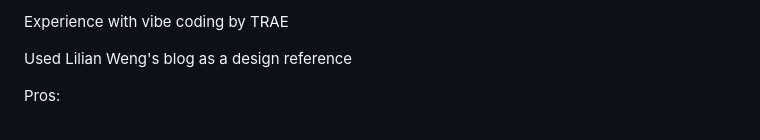
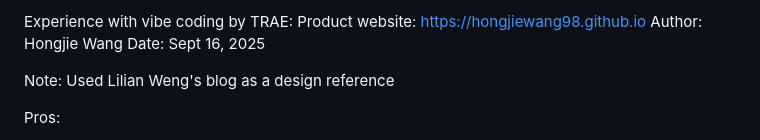
Before and after one commit to HongjieWang98/HongjieWang98.github.io, a Markdown page: README.md, the part around the change. Drawn GitHub-style.

```diff
--- a/README.md
+++ b/README.md
@@ -1,6 +1,9 @@
-Experience with vibe coding by TRAE
+Experience with vibe coding by TRAE:
+Product website: https://hongjiewang98.github.io
+Author: Hongjie Wang
+Date: Sept 16, 2025
 
-Used Lilian Weng's blog as a design reference
+Note: Used Lilian Weng's blog as a design reference
 
 Pros:
 1. Fast, the website was generated within 20mins
```
